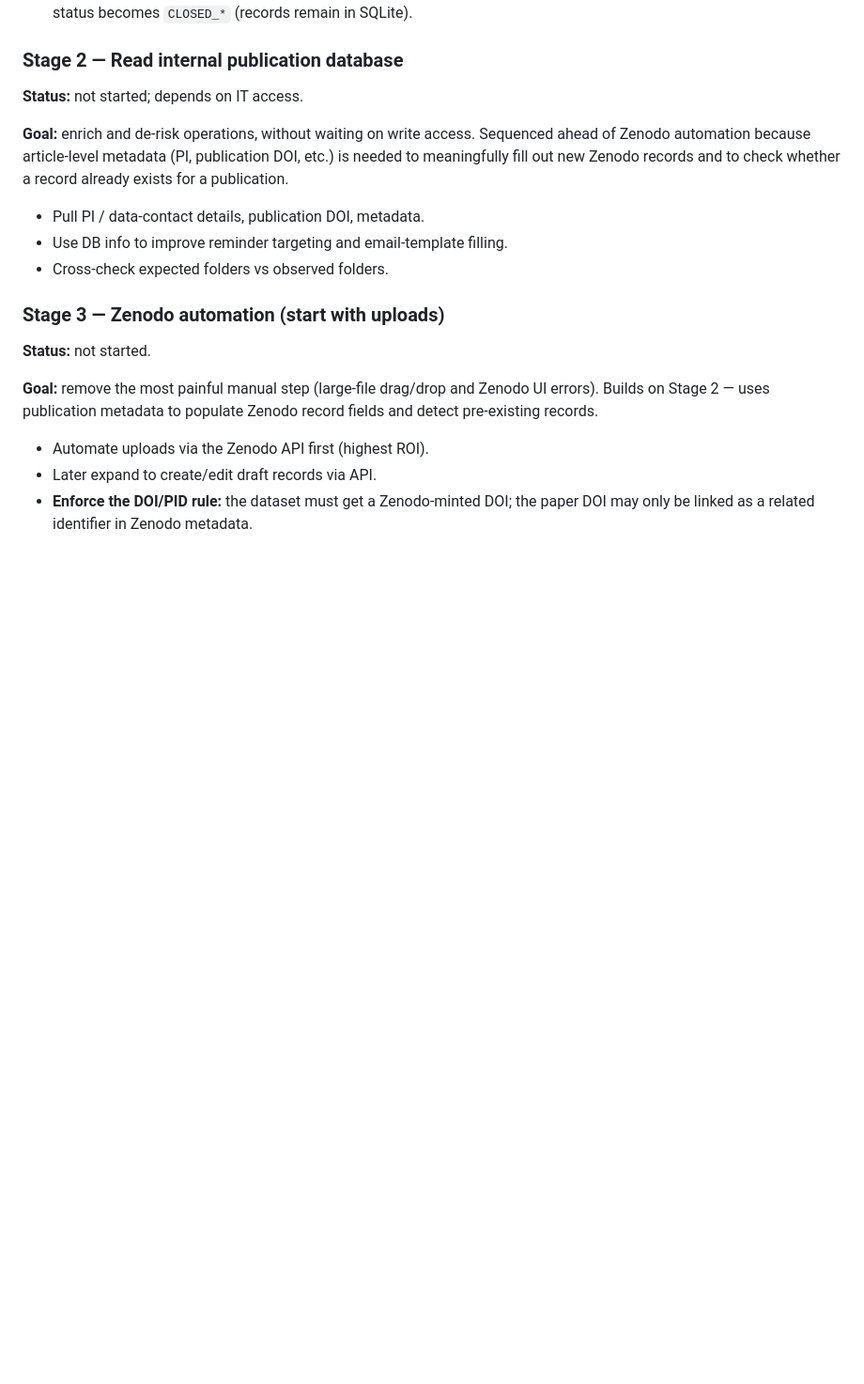
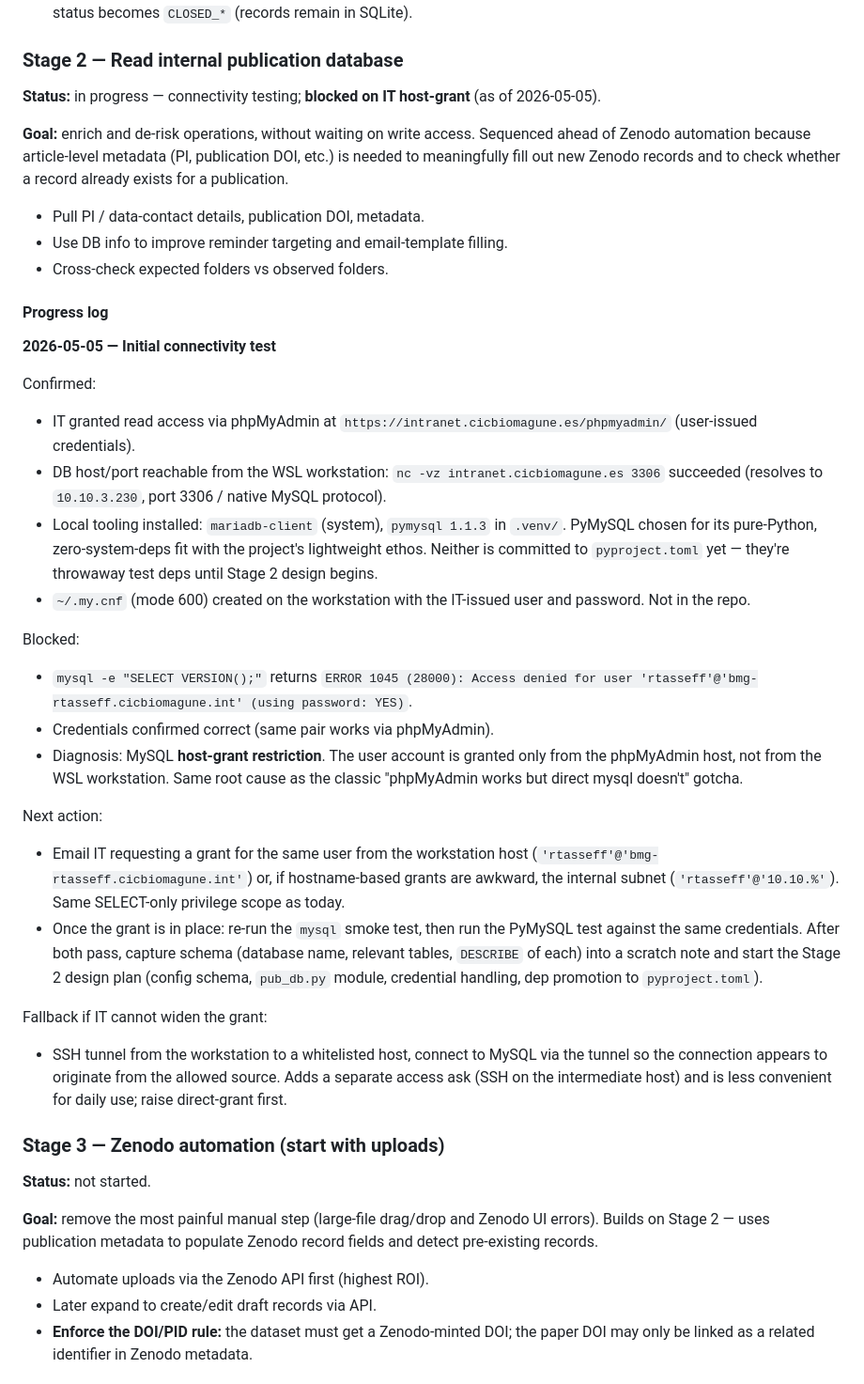
Before and after one commit to Rtasseff/OAData, a Markdown page: docs/roadmap.md, the part around the change. Shown at 94% size. Drawn GitHub-style; blank space fills up the shorter version.

Commit message:
Log Stage 2 connectivity test and IT-grant block in roadmap
Records the 2026-05-05 attempt to reach the internal MySQL DB directly:
TCP path verified, mariadb-client and pymysql installed locally, but
the user's grant is host-restricted (works via phpMyAdmin, fails from
the workstation with ERROR 1045). Captures the diagnosis, the IT ask
needed to unblock, and the SSH-tunnel fallback so the next session
picks up where this one stopped.

Co-Authored-By: Claude Opus 4.7 (1M context) <noreply@anthropic.com>

```diff
--- a/docs/roadmap.md
+++ b/docs/roadmap.md
@@ -33,7 +33,7 @@ publication DB or the Zenodo API.
 
 ### Stage 2 — Read internal publication database
 
-**Status:** not started; depends on IT access.
+**Status:** in progress — connectivity testing; **blocked on IT host-grant** (as of 2026-05-05).
 
 **Goal:** enrich and de-risk operations, without waiting on write access.
 Sequenced ahead of Zenodo automation because article-level metadata (PI,
@@ -43,6 +43,48 @@ and to check whether a record already exists for a publication.
 - Pull PI / data-contact details, publication DOI, metadata.
 - Use DB info to improve reminder targeting and email-template filling.
 - Cross-check expected folders vs observed folders.
+
+#### Progress log
+
+**2026-05-05 — Initial connectivity test**
+
+Confirmed:
+- IT granted read access via phpMyAdmin at
+  `https://intranet.cicbiomagune.es/phpmyadmin/` (user-issued credentials).
+- DB host/port reachable from the WSL workstation:
+  `nc -vz intranet.cicbiomagune.es 3306` succeeded
+  (resolves to `10.10.3.230`, port 3306 / native MySQL protocol).
+- Local tooling installed: `mariadb-client` (system), `pymysql 1.1.3` in
+  `.venv/`. PyMySQL chosen for its pure-Python, zero-system-deps fit with the
+  project's lightweight ethos. Neither is committed to `pyproject.toml` yet —
+  they're throwaway test deps until Stage 2 design begins.
+- `~/.my.cnf` (mode 600) created on the workstation with the IT-issued user
+  and password. Not in the repo.
+
+Blocked:
+- `mysql -e "SELECT VERSION();"` returns
+  `ERROR 1045 (28000): Access denied for user 'rtasseff'@'bmg-rtasseff.cicbiomagune.int' (using password: YES)`.
+- Credentials confirmed correct (same pair works via phpMyAdmin).
+- Diagnosis: MySQL **host-grant restriction**. The user account is granted
+  only from the phpMyAdmin host, not from the WSL workstation. Same root
+  cause as the classic "phpMyAdmin works but direct mysql doesn't" gotcha.
+
+Next action:
+- Email IT requesting a grant for the same user from the workstation host
+  (`'rtasseff'@'bmg-rtasseff.cicbiomagune.int'`) or, if hostname-based grants
+  are awkward, the internal subnet (`'rtasseff'@'10.10.%'`). Same SELECT-only
+  privilege scope as today.
+- Once the grant is in place: re-run the `mysql` smoke test, then run the
+  PyMySQL test against the same credentials. After both pass, capture
+  schema (database name, relevant tables, `DESCRIBE` of each) into a scratch
+  note and start the Stage 2 design plan (config schema, `pub_db.py` module,
+  credential handling, dep promotion to `pyproject.toml`).
+
+Fallback if IT cannot widen the grant:
+- SSH tunnel from the workstation to a whitelisted host, connect to MySQL
+  via the tunnel so the connection appears to originate from the allowed
+  source. Adds a separate access ask (SSH on the intermediate host) and
+  is less convenient for daily use; raise direct-grant first.
 
 ### Stage 3 — Zenodo automation (start with uploads)
 
```
